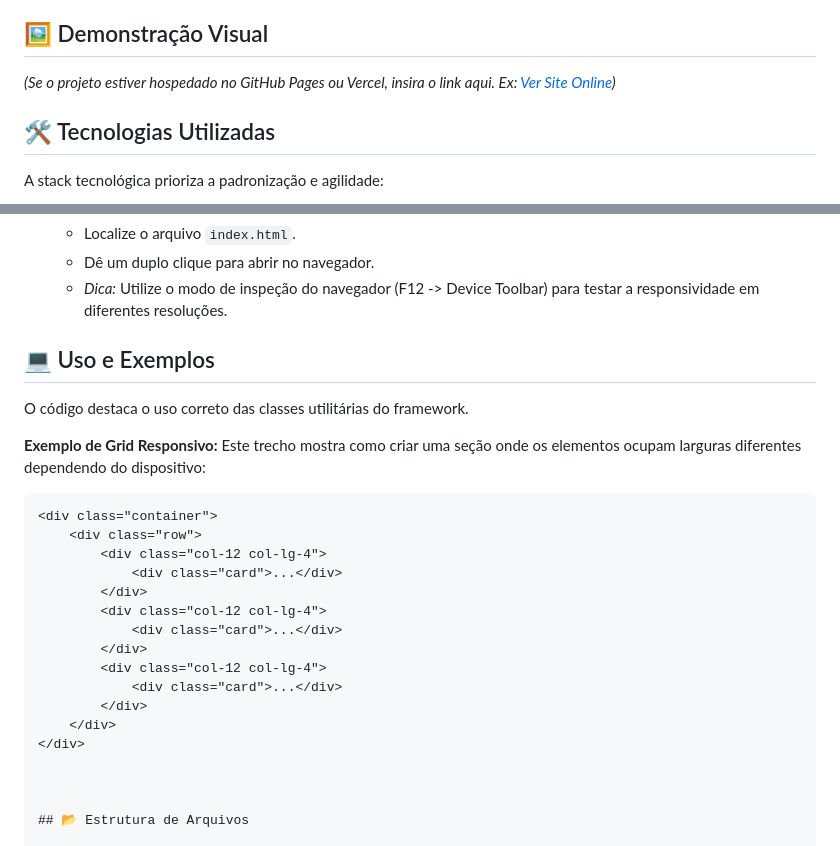
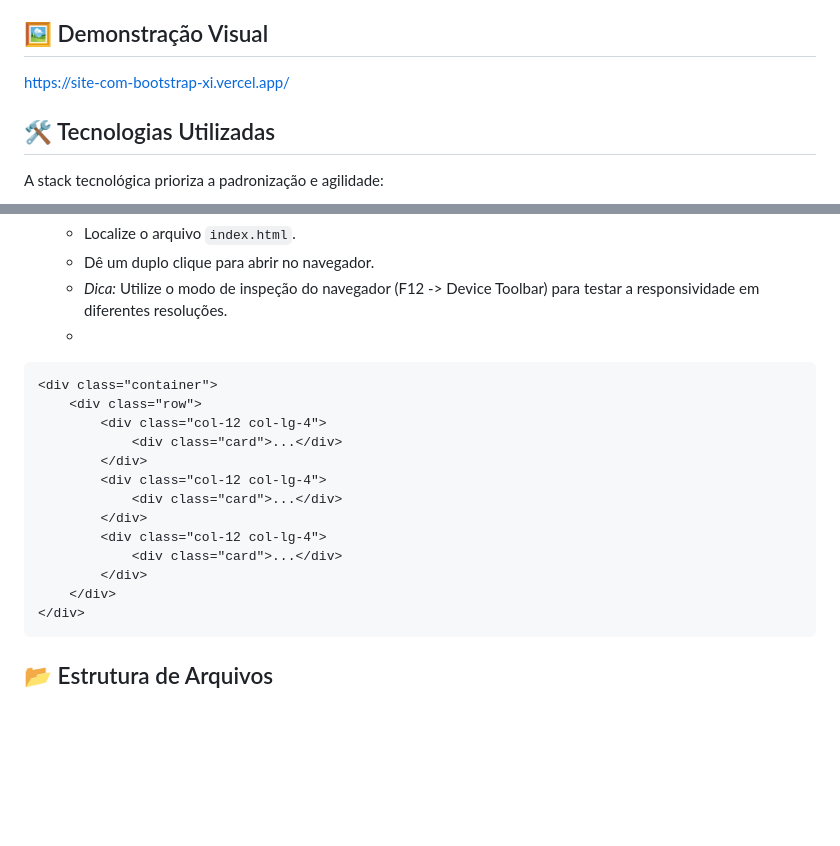
Before and after one commit to DouglassenG/site_com_bootstrap, a Markdown page: README.md, 2 parts joined by grey strips. GitHub-like rendering; blank space fills up the shorter version.

````diff
--- a/README.md
+++ b/README.md
@@ -15,7 +15,7 @@ Este repositório resolve o problema de criar um site do zero, utilizando uma ab
 
 ## 🖼️ Demonstração Visual
 
-*(Se o projeto estiver hospedado no GitHub Pages ou Vercel, insira o link aqui. Ex: [Ver Site Online](URL))*
+https://site-com-bootstrap-xi.vercel.app/
 
 ## 🛠️ Tecnologias Utilizadas
 
@@ -62,13 +62,7 @@ Este projeto é "Client-Side" estático, ideal para deploy simples.
     * Localize o arquivo `index.html`.
     * Dê um duplo clique para abrir no navegador.
     * *Dica:* Utilize o modo de inspeção do navegador (F12 -> Device Toolbar) para testar a responsividade em diferentes resoluções.
-
-## 💻 Uso e Exemplos
-
-O código destaca o uso correto das classes utilitárias do framework.
-
-**Exemplo de Grid Responsivo:**
-Este trecho mostra como criar uma seção onde os elementos ocupam larguras diferentes dependendo do dispositivo:
+    *
 
 ```html
 <div class="container">
@@ -84,8 +78,7 @@ Este trecho mostra como criar uma seção onde os elementos ocupam larguras dife
         </div>
     </div>
 </div>
-
-
+```
 
 ## 📂 Estrutura de Arquivos
 
````
